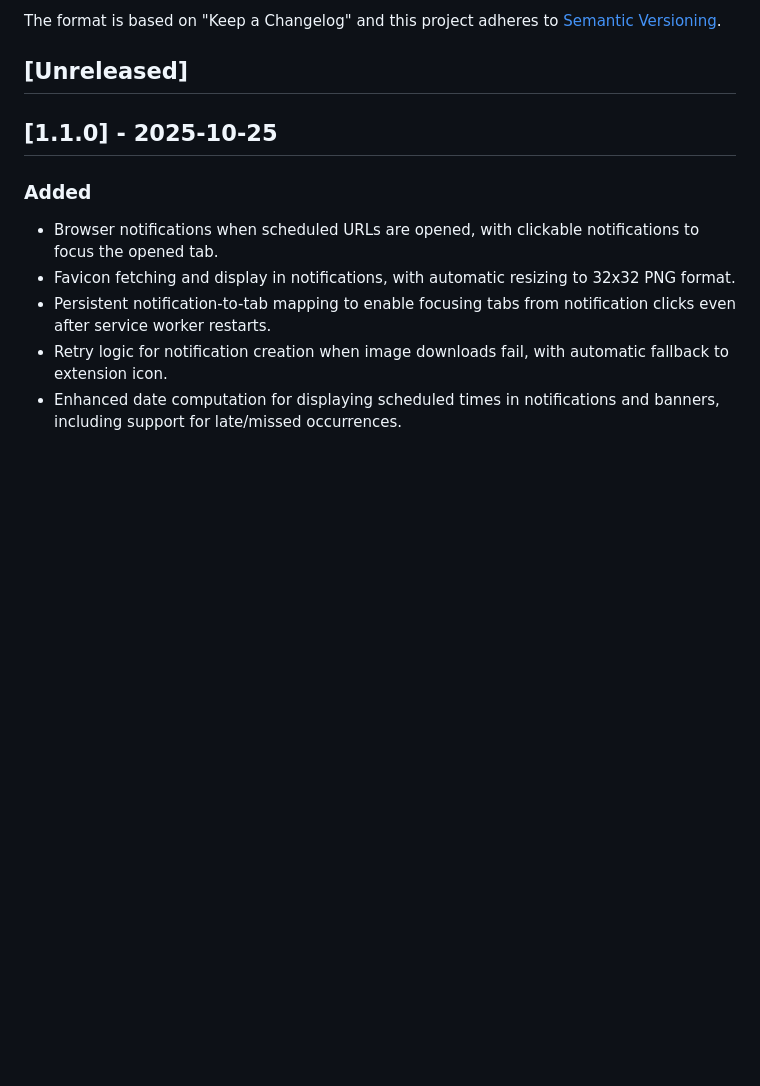
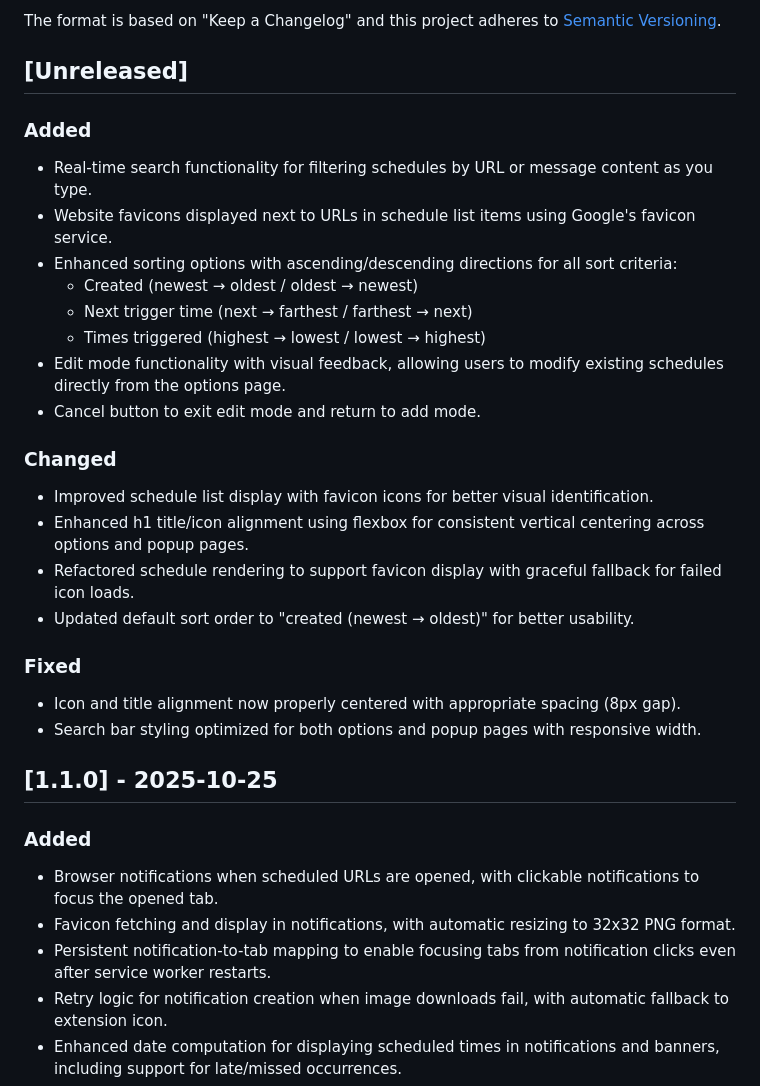
Before and after one commit to dennymarcels/OpenWhen, a Markdown page: CHANGELOG.md, the part around the change. GitHub-like rendering; blank space fills up the shorter version.

Commit message:
updated CHANGELOG

```diff
--- a/CHANGELOG.md
+++ b/CHANGELOG.md
@@ -6,6 +6,26 @@ The format is based on "Keep a Changelog" and this project adheres to
 [Semantic Versioning](https://semver.org/).
 
 ## [Unreleased]
+
+### Added
+- Real-time search functionality for filtering schedules by URL or message content as you type.
+- Website favicons displayed next to URLs in schedule list items using Google's favicon service.
+- Enhanced sorting options with ascending/descending directions for all sort criteria:
+  - Created (newest → oldest / oldest → newest)
+  - Next trigger time (next → farthest / farthest → next)
+  - Times triggered (highest → lowest / lowest → highest)
+- Edit mode functionality with visual feedback, allowing users to modify existing schedules directly from the options page.
+- Cancel button to exit edit mode and return to add mode.
+
+### Changed
+- Improved schedule list display with favicon icons for better visual identification.
+- Enhanced h1 title/icon alignment using flexbox for consistent vertical centering across options and popup pages.
+- Refactored schedule rendering to support favicon display with graceful fallback for failed icon loads.
+- Updated default sort order to "created (newest → oldest)" for better usability.
+
+### Fixed
+- Icon and title alignment now properly centered with appropriate spacing (8px gap).
+- Search bar styling optimized for both options and popup pages with responsive width.
 
 ## [1.1.0] - 2025-10-25
 
```
